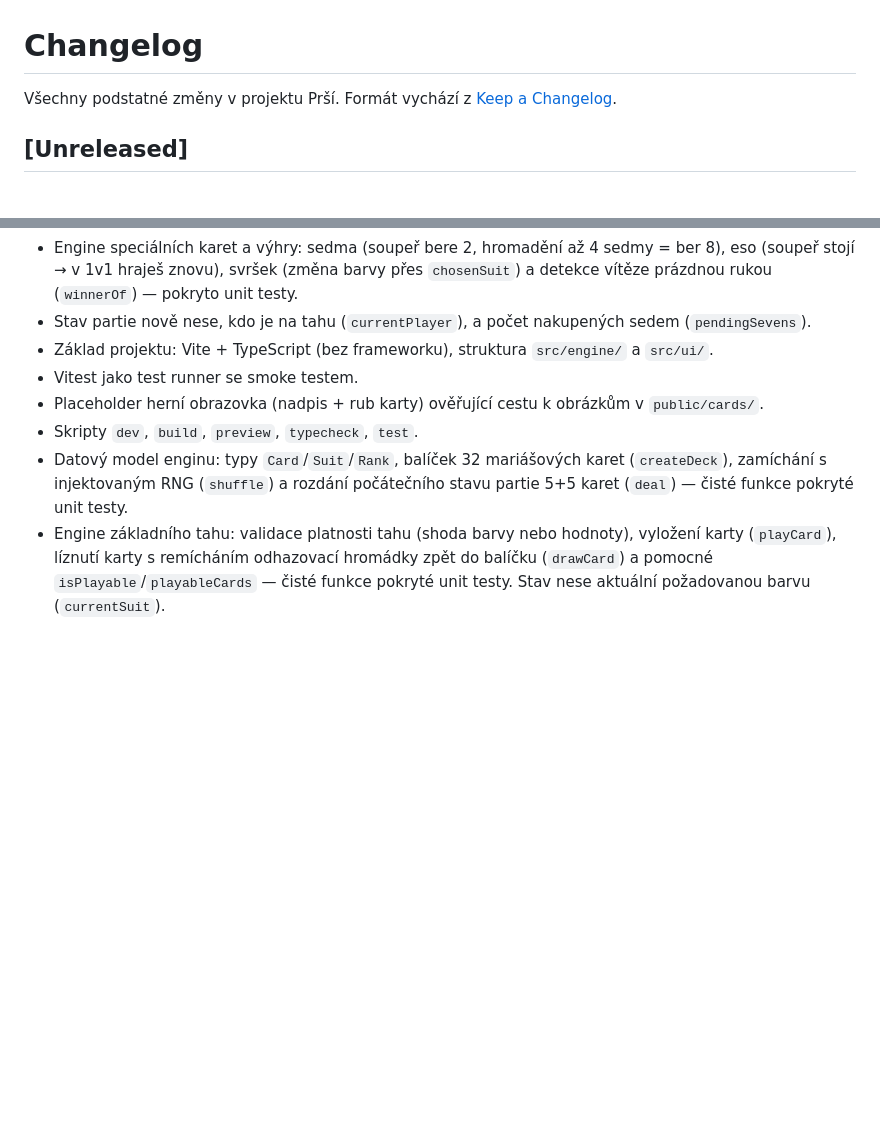
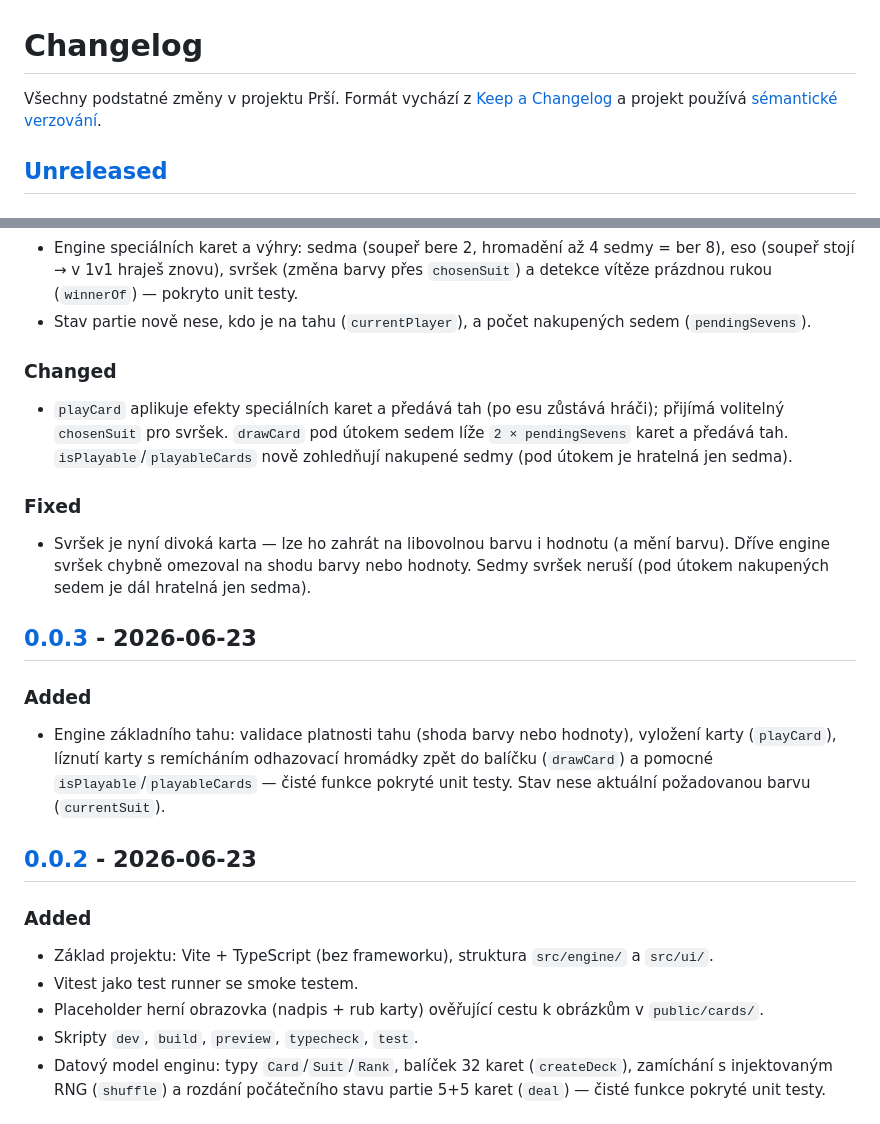
Before and after one commit to czsoftcode/prsi, a Markdown page: CHANGELOG.md, 2 parts joined by grey strips. Rendered like a GitHub page; blank space fills up the shorter version.

```diff
--- a/CHANGELOG.md
+++ b/CHANGELOG.md
@@ -1,7 +1,8 @@
 # Changelog
 
 Všechny podstatné změny v projektu Prší. Formát vychází z
-[Keep a Changelog](https://keepachangelog.com/en/1.1.0/).
+[Keep a Changelog](https://keepachangelog.com/en/1.1.0/)
+a projekt používá [sémantické verzování](https://semver.org/lang/cs/).
 
 ## [Unreleased]
 
@@ -15,9 +62,23 @@ Všechny podstatné změny v projektu Prší. Formát vychází z
 - Engine speciálních karet a výhry: sedma (soupeř bere 2, hromadění až 4 sedmy = ber 8), eso (soupeř stojí → v 1v1 hraješ znovu), svršek (změna barvy přes `chosenSuit`) a detekce vítěze prázdnou rukou (`winnerOf`) — pokryto unit testy.
 - Stav partie nově nese, kdo je na tahu (`currentPlayer`), a počet nakupených sedem (`pendingSevens`).
+
+### Changed
+- `playCard` aplikuje efekty speciálních karet a předává tah (po esu zůstává hráči); přijímá volitelný `chosenSuit` pro svršek. `drawCard` pod útokem sedem líže `2 × pendingSevens` karet a předává tah. `isPlayable`/`playableCards` nově zohledňují nakupené sedmy (pod útokem je hratelná jen sedma).
+
+### Fixed
+- Svršek je nyní divoká karta — lze ho zahrát na libovolnou barvu i hodnotu (a mění barvu). Dříve engine svršek chybně omezoval na shodu barvy nebo hodnoty. Sedmy svršek neruší (pod útokem nakupených sedem je dál hratelná jen sedma).
+
+## [0.0.3] - 2026-06-23
+
+### Added
+- Engine základního tahu: validace platnosti tahu (shoda barvy nebo hodnoty), vyložení karty (`playCard`), líznutí karty s remícháním odhazovací hromádky zpět do balíčku (`drawCard`) a pomocné `isPlayable`/`playableCards` — čisté funkce pokryté unit testy. Stav nese aktuální požadovanou barvu (`currentSuit`).
+
+## [0.0.2] - 2026-06-23
+
+### Added
 - Základ projektu: Vite + TypeScript (bez frameworku), struktura `src/engine/` a `src/ui/`.
 - Vitest jako test runner se smoke testem.
 - Placeholder herní obrazovka (nadpis + rub karty) ověřující cestu k obrázkům v `public/cards/`.
 - Skripty `dev`, `build`, `preview`, `typecheck`, `test`.
-- Datový model enginu: typy `Card`/`Suit`/`Rank`, balíček 32 mariášových karet (`createDeck`), zamíchání s injektovaným RNG (`shuffle`) a rozdání počátečního stavu partie 5+5 karet (`deal`) — čisté funkce pokryté unit testy.
-- Engine základního tahu: validace platnosti tahu (shoda barvy nebo hodnoty), vyložení karty (`playCard`), líznutí karty s remícháním odhazovací hromádky zpět do balíčku (`drawCard`) a pomocné `isPlayable`/`playableCards` — čisté funkce pokryté unit testy. Stav nese aktuální požadovanou barvu (`currentSuit`).
+- Datový model enginu: typy `Card`/`Suit`/`Rank`, balíček 32 karet (`createDeck`), zamíchání s injektovaným RNG (`shuffle`) a rozdání počátečního stavu partie 5+5 karet (`deal`) — čisté funkce pokryté unit testy.
 
```
Also changed, not shown: other parts of CHANGELOG.md (+59 -6 lines).
